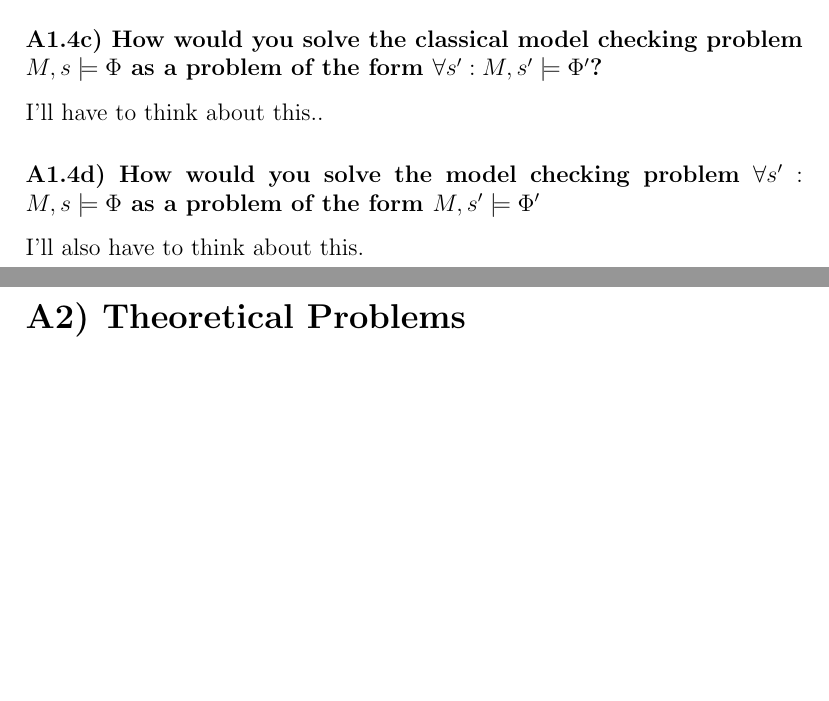
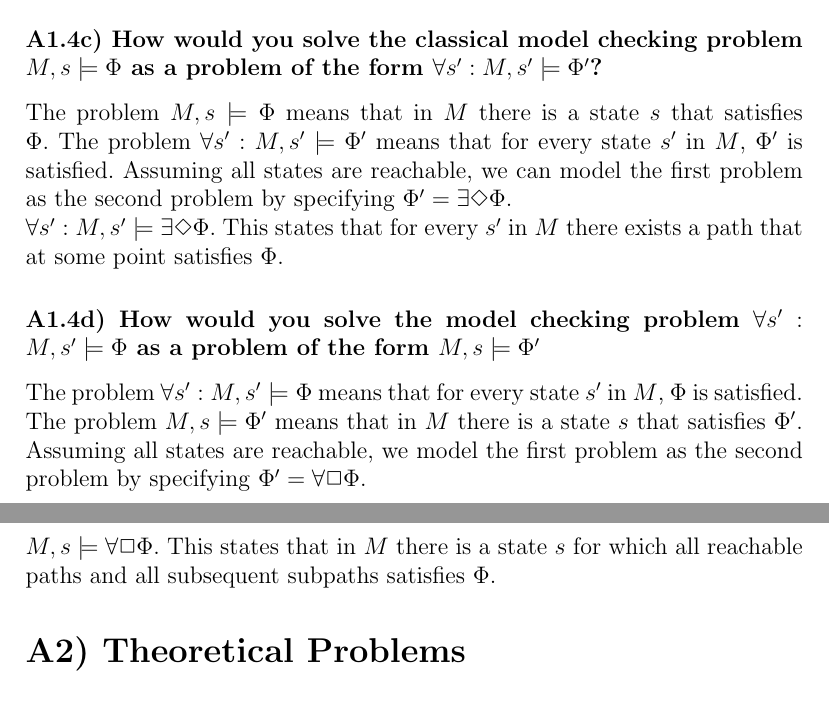
Before and after one commit to webrokeit/DTU, a LaTeX problem sheet (02246 (Model Checking)/Mandatory Assignment 1/Latex/Model checking part1.tex): two parts of pages 6 and 7 of 23, joined at a grey line, cut so that both start at the same text, the shorter picture padded with empty space. Compiled offline with pdfLaTeX.

Commit message:
A1.4cd Model for b2.1e

```diff
--- a/02246 (Model Checking)/Mandatory Assignment 1/Latex/Model checking part1.tex
+++ b/02246 (Model Checking)/Mandatory Assignment 1/Latex/Model checking part1.tex
@@ -163,10 +163,12 @@ $AG$ $\Phi$ specifies that from all the paths from this state $\Phi$ should hold
 The semantics are different in the version of PRISM we use. If the property $\Phi$ should hold in all reachable states it should be written $AG$ $\Phi$. Because if only $\Phi$ has been written as the property - this version of PRISM will only check if the property $\Phi$ holds in the \emph{initial} state.
 
 \subsubsection*{A1.4c) How would you solve the classical model checking problem $M,s \models \Phi$ as a problem of the form $\forall s' : M,s' \models \Phi'$?}
-I'll have to think about this..
+The problem $M,s \models \Phi$ means that in $M$ there is a state $s$ that satisfies $\Phi$. The problem $\forall s' : M,s' \models \Phi'$ means that for every state $s'$ in $M$, $\Phi'$ is satisfied. Assuming all states are reachable, we can model the first problem as the second problem by specifying $\Phi' = \exists \Diamond \Phi$.\\
+$\forall s' : M,s' \models \exists \Diamond \Phi$. This states that for every $s'$ in $M$ there exists a path that at some point satisfies $\Phi$.
 
-\subsubsection*{A1.4d) How would you solve the model checking problem $\forall s' : M,s \models \Phi$ as a problem of the form $M,s' \models \Phi'$}
-I'll also have to think about this.
+\subsubsection*{A1.4d) How would you solve the model checking problem $\forall s' : M,s' \models \Phi$ as a problem of the form $M,s \models \Phi'$}
+The problem $\forall s' : M,s' \models \Phi$ means that for every state $s'$ in $M$, $\Phi$ is satisfied. The problem $M,s \models \Phi'$ means that in $M$ there is a state $s$ that satisfies $\Phi'$. Assuming all states are reachable, we model the first problem as the second problem by specifying $\Phi' = \forall \Box \Phi$.\\
+$M,s \models \forall \Box \Phi$. This states that in $M$ there is a state $s$ for which all reachable paths and all subsequent subpaths satisfies $\Phi$.
 
 \section*{A2) Theoretical Problems}
 \subsection*{A2.1}
```
Also changed, not shown: 02246 (Model Checking)/Mandatory Assignment 1/GFX/Answer-B2-1e.pdf (added), 1 other file.
